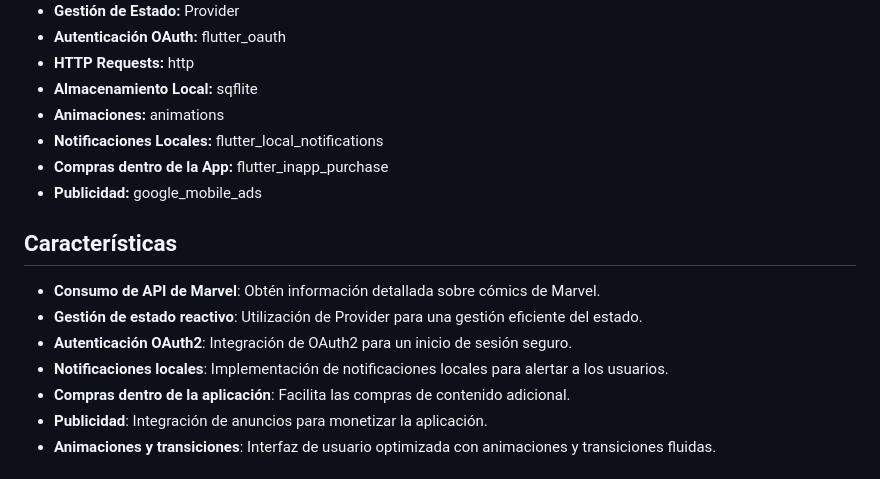
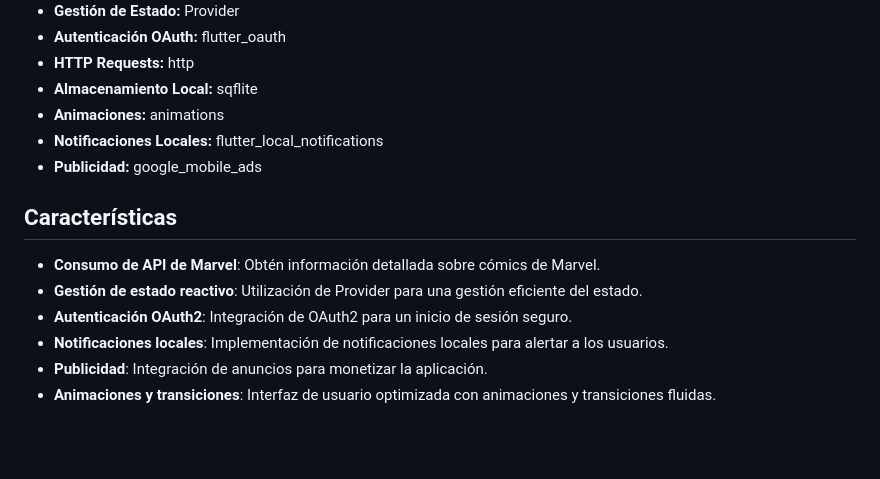
Before and after one commit to NeyrisBH/app_cf_marvel, a Markdown page: README.md, the part around the change. Rendered like a GitHub page; blank space fills up the shorter version.

```diff
--- a/README.md
+++ b/README.md
@@ -14,7 +14,6 @@
 - **Almacenamiento Local:** sqflite
 - **Animaciones:** animations
 - **Notificaciones Locales:** flutter_local_notifications
-- **Compras dentro de la App:** flutter_inapp_purchase
 - **Publicidad:** google_mobile_ads
 
 
@@ -24,7 +23,6 @@
 - **Gestión de estado reactivo**: Utilización de Provider para una gestión eficiente del estado.
 - **Autenticación OAuth2**: Integración de OAuth2 para un inicio de sesión seguro.
 - **Notificaciones locales**: Implementación de notificaciones locales para alertar a los usuarios.
-- **Compras dentro de la aplicación**: Facilita las compras de contenido adicional.
 - **Publicidad**: Integración de anuncios para monetizar la aplicación.
 - **Animaciones y transiciones**: Interfaz de usuario optimizada con animaciones y transiciones fluidas.
 
```
